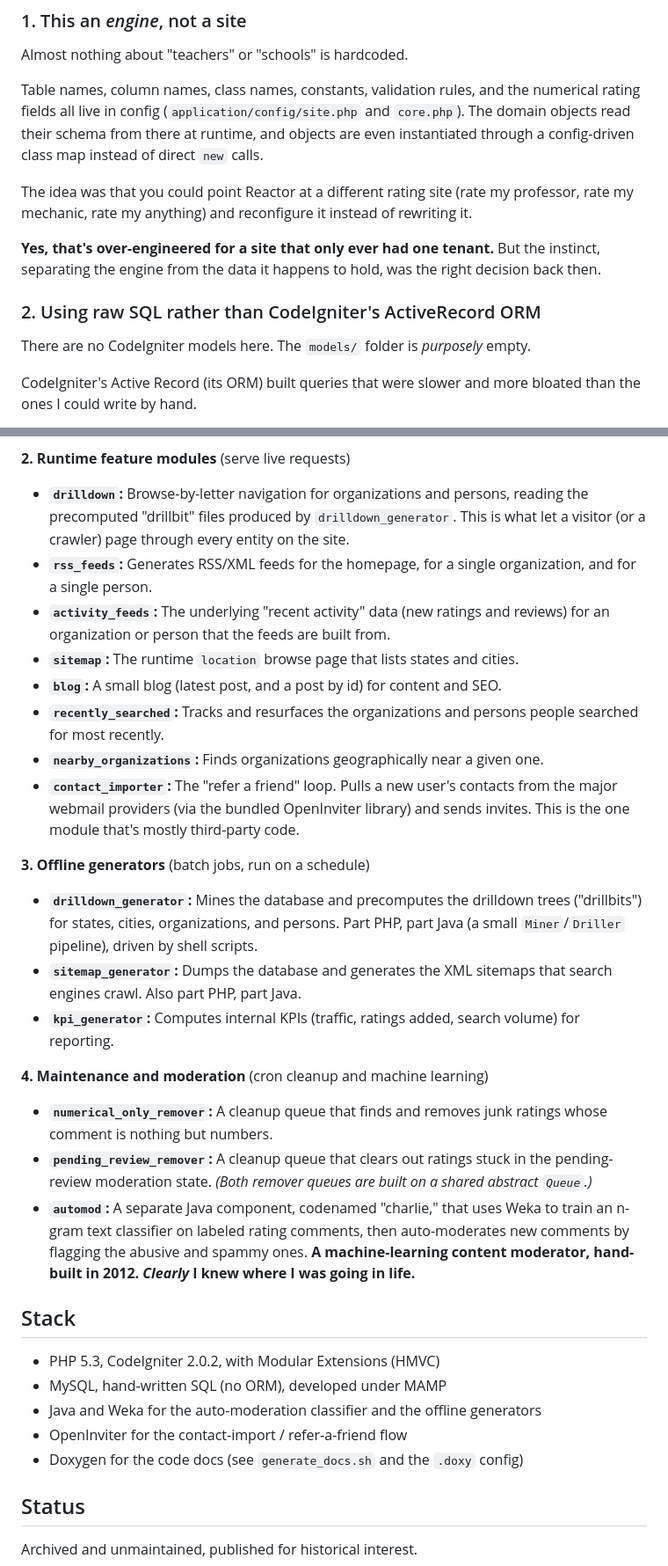
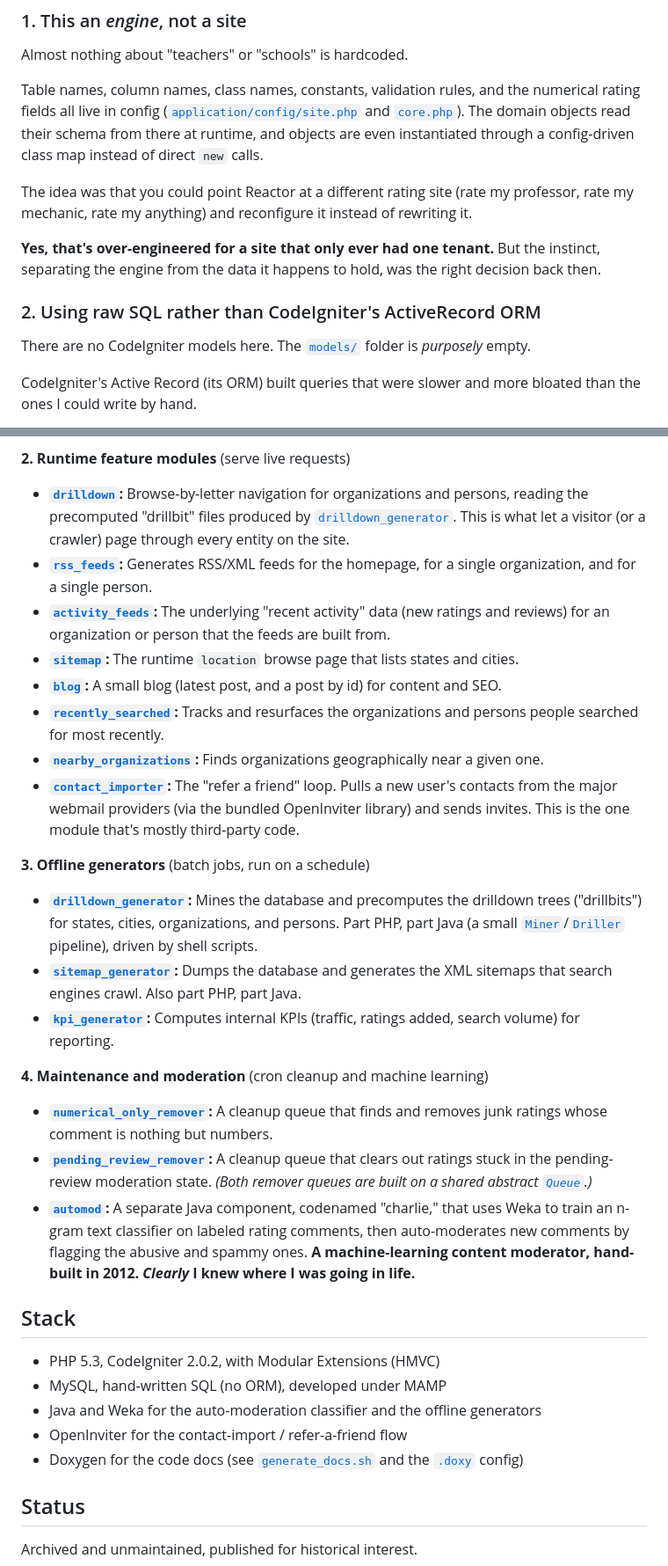
Before and after one commit to jrosebr1/ratemyteachers, a Markdown page: README.md, 2 parts joined by grey strips. Shown at 88% size. GitHub-like rendering.

Commit message:
Adding code links to the README

```diff
--- a/README.md
+++ b/README.md
@@ -56,7 +56,7 @@ Here's a bit more context as to why I architected the platform the way I did.
 
 Almost nothing about "teachers" or "schools" is hardcoded.
 
-Table names, column names, class names, constants, validation rules, and the numerical rating fields all live in config (`application/config/site.php` and `core.php`). The domain objects read their schema from there at runtime, and objects are even instantiated through a config-driven class map instead of direct `new` calls.
+Table names, column names, class names, constants, validation rules, and the numerical rating fields all live in config ([`application/config/site.php`](application/config/site.php) and [`core.php`](application/config/core.php)). The domain objects read their schema from there at runtime, and objects are even instantiated through a config-driven class map instead of direct `new` calls.
 
 The idea was that you could point Reactor at a different rating site (rate my professor, rate my mechanic, rate my anything) and reconfigure it instead of rewriting it.
 
@@ -64,7 +64,7 @@ The idea was that you could point Reactor at a different rating site (rate my pr
 
 ### 2. Using raw SQL rather than CodeIgniter's ActiveRecord ORM
 
-There are no CodeIgniter models here. The `models/` folder is _purposely_ empty.
+There are no CodeIgniter models here. The [`models/`](application/models/) folder is _purposely_ empty.
 
 CodeIgniter's Active Record (its ORM) built queries that were slower and more bloated than the ones I could write by hand.
 
@@ -110,26 +110,26 @@ The modules fall into four groups.
 
 **2. Runtime feature modules** (serve live requests)
 
-- **`drilldown`:** Browse-by-letter navigation for organizations and persons, reading the precomputed "drillbit" files produced by `drilldown_generator`. This is what let a visitor (or a crawler) page through every entity on the site.
-- **`rss_feeds`:** Generates RSS/XML feeds for the homepage, for a single organization, and for a single person.
-- **`activity_feeds`:** The underlying "recent activity" data (new ratings and reviews) for an organization or person that the feeds are built from.
-- **`sitemap`:** The runtime `location` browse page that lists states and cities.
-- **`blog`:** A small blog (latest post, and a post by id) for content and SEO.
-- **`recently_searched`:** Tracks and resurfaces the organizations and persons people searched for most recently.
-- **`nearby_organizations`:** Finds organizations geographically near a given one.
-- **`contact_importer`:** The "refer a friend" loop. Pulls a new user's contacts from the major webmail providers (via the bundled OpenInviter library) and sends invites. This is the one module that's mostly third-party code.
+- **[`drilldown`](application/modules/drilldown/):** Browse-by-letter navigation for organizations and persons, reading the precomputed "drillbit" files produced by [`drilldown_generator`](application/modules/drilldown_generator/). This is what let a visitor (or a crawler) page through every entity on the site.
+- **[`rss_feeds`](application/modules/rss_feeds/):** Generates RSS/XML feeds for the homepage, for a single organization, and for a single person.
+- **[`activity_feeds`](application/modules/activity_feeds/):** The underlying "recent activity" data (new ratings and reviews) for an organization or person that the feeds are built from.
+- **[`sitemap`](application/modules/sitemap/):** The runtime `location` browse page that lists states and cities.
+- **[`blog`](application/modules/blog/):** A small blog (latest post, and a post by id) for content and SEO.
+- **[`recently_searched`](application/modules/recently_searched/):** Tracks and resurfaces the organizations and persons people searched for most recently.
+- **[`nearby_organizations`](application/modules/nearby_organizations/):** Finds organizations geographically near a given one.
+- **[`contact_importer`](application/modules/contact_importer/):** The "refer a friend" loop. Pulls a new user's contacts from the major webmail providers (via the bundled OpenInviter library) and sends invites. This is the one module that's mostly third-party code.
 
 **3. Offline generators** (batch jobs, run on a schedule)
 
-- **`drilldown_generator`:** Mines the database and precomputes the drilldown trees ("drillbits") for states, cities, organizations, and persons. Part PHP, part Java (a small `Miner`/`Driller` pipeline), driven by shell scripts.
-- **`sitemap_generator`:** Dumps the database and generates the XML sitemaps that search engines crawl. Also part PHP, part Java.
-- **`kpi_generator`:** Computes internal KPIs (traffic, ratings added, search volume) for reporting.
+- **[`drilldown_generator`](application/modules/drilldown_generator/):** Mines the database and precomputes the drilldown trees ("drillbits") for states, cities, organizations, and persons. Part PHP, part Java (a small [`Miner`](application/modules/drilldown_generator/java/src/Miner.java)/[`Driller`](application/modules/drilldown_generator/java/src/Driller.java) pipeline), driven by shell scripts.
+- **[`sitemap_generator`](application/modules/sitemap_generator/):** Dumps the database and generates the XML sitemaps that search engines crawl. Also part PHP, part Java.
+- **[`kpi_generator`](application/modules/kpi_generator/):** Computes internal KPIs (traffic, ratings added, search volume) for reporting.
 
 **4. Maintenance and moderation** (cron cleanup and machine learning)
 
-- **`numerical_only_remover`:** A cleanup queue that finds and removes junk ratings whose comment is nothing but numbers.
-- **`pending_review_remover`:** A cleanup queue that clears out ratings stuck in the pending-review moderation state. _(Both remover queues are built on a shared abstract `Queue`.)_
-- **`automod`:** A separate Java component, codenamed "charlie," that uses Weka to train an n-gram text classifier on labeled rating comments, then auto-moderates new comments by flagging the abusive and spammy ones. **A machine-learning content moderator, hand-built in 2012. _Clearly_ I knew where I was going in life.**
+- **[`numerical_only_remover`](application/modules/numerical_only_remover/):** A cleanup queue that finds and removes junk ratings whose comment is nothing but numbers.
+- **[`pending_review_remover`](application/modules/pending_review_remover/):** A cleanup queue that clears out ratings stuck in the pending-review moderation state. _(Both remover queues are built on a shared abstract [`Queue`](application/modules/pending_review_remover/libraries/queue.php).)_
+- **[`automod`](application/modules/automod/):** A separate Java component, codenamed "charlie," that uses Weka to train an n-gram text classifier on labeled rating comments, then auto-moderates new comments by flagging the abusive and spammy ones. **A machine-learning content moderator, hand-built in 2012. _Clearly_ I knew where I was going in life.**
 
 ## Stack
 
@@ -137,7 +137,7 @@ The modules fall into four groups.
 - MySQL, hand-written SQL (no ORM), developed under MAMP
 - Java and Weka for the auto-moderation classifier and the offline generators
 - OpenInviter for the contact-import / refer-a-friend flow
-- Doxygen for the code docs (see `generate_docs.sh` and the `.doxy` config)
+- Doxygen for the code docs (see [`generate_docs.sh`](generate_docs.sh) and the [`.doxy`](reactor_core.doxy) config)
 
 ## Status
 
```
Also changed, not shown: other parts of README.md (+5 -5 lines).
